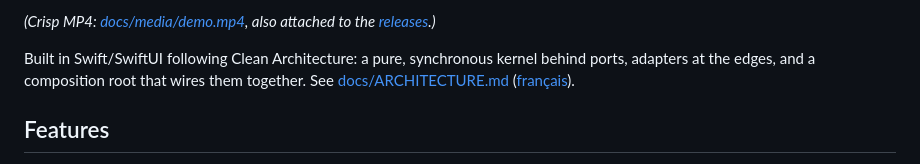
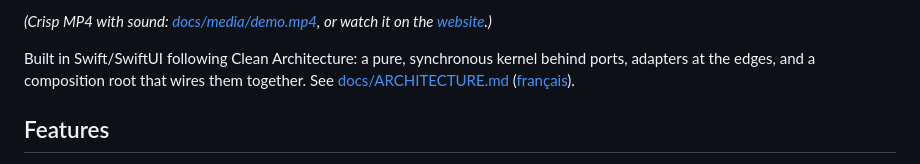
Before and after one commit to nathan-poncet/whisk, a Markdown page: README.md, the part around one of its changes. GitHub-like rendering.

```diff
--- a/README.md
+++ b/README.md
@@ -13,5 +13,5 @@ Paste-style panel at the bottom of your screen.
 
-*(Crisp MP4: [docs/media/demo.mp4](docs/media/demo.mp4), also attached to the [releases](https://github.com/nathan-poncet/whisk/releases).)*
+*(Crisp MP4 with sound: [docs/media/demo.mp4](docs/media/demo.mp4), or watch it on the [website](https://nathan-poncet.github.io/whisk/).)*
 
 
 Built in Swift/SwiftUI following Clean Architecture: a pure, synchronous
```
Also changed, not shown: other parts of README.md (+1 -1 lines), docs/media/demo-poster.jpg (added), 2 other files.
